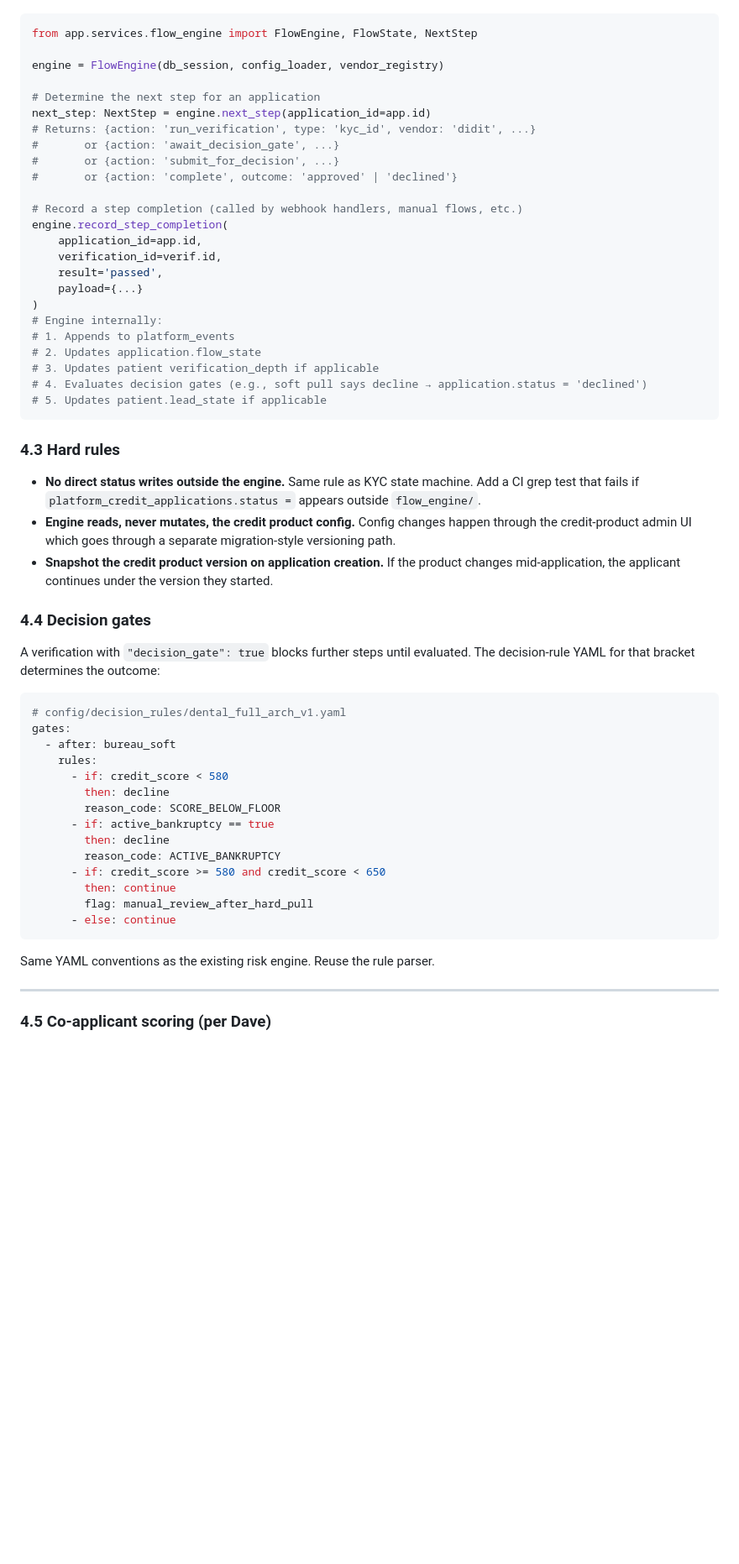
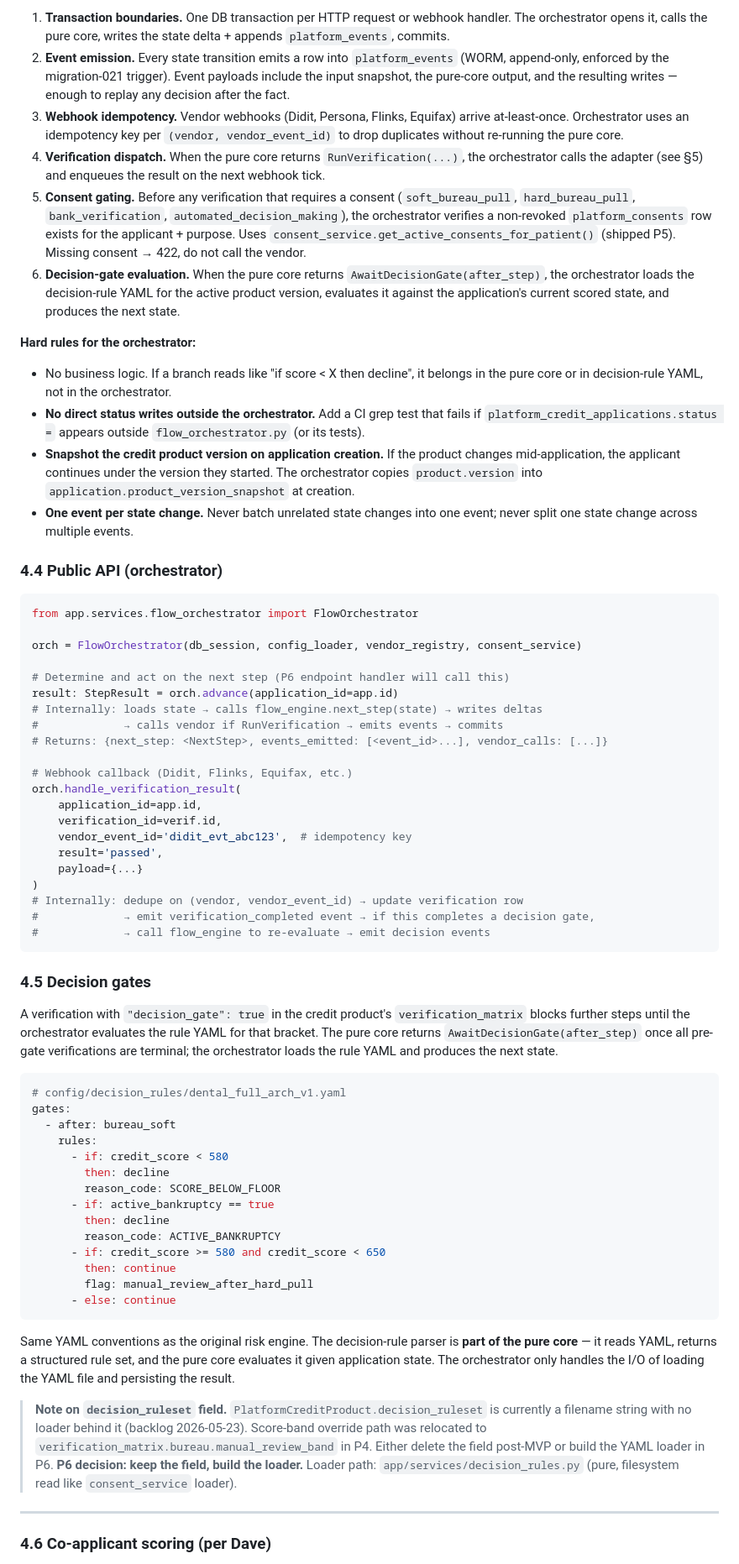
Before and after one commit to dmdwebster-collab/payspyre-backend, a Markdown page: docs/payspyre_v2_spec.md, the part around one of its changes. Shown at 84% size. GitHub-like rendering; blank space fills up the shorter version.

````diff
--- a/docs/payspyre_v2_spec.md
+++ b/docs/payspyre_v2_spec.md
@@ -584,40 +613,45 @@ app/services/flow_engine/
+1. **Transaction boundaries.** One DB transaction per HTTP request or webhook handler. The orchestrator opens it, calls the pure core, writes the state delta + appends `platform_events`, commits.
+2. **Event emission.** Every state transition emits a row into `platform_events` (WORM, append-only, enforced by the migration-021 trigger). Event payloads include the input snapshot, the pure-core output, and the resulting writes — enough to replay any decision after the fact.
+3. **Webhook idempotency.** Vendor webhooks (Didit, Persona, Flinks, Equifax) arrive at-least-once. Orchestrator uses an idempotency key per `(vendor, vendor_event_id)` to drop duplicates without re-running the pure core.
+4. **Verification dispatch.** When the pure core returns `RunVerification(...)`, the orchestrator calls the adapter (see §5) and enqueues the result on the next webhook tick.
+5. **Consent gating.** Before any verification that requires a consent (`soft_bureau_pull`, `hard_bureau_pull`, `bank_verification`, `automated_decision_making`), the orchestrator verifies a non-revoked `platform_consents` row exists for the applicant + purpose. Uses `consent_service.get_active_consents_for_patient()` (shipped P5). Missing consent → 422, do not call the vendor.
+6. **Decision-gate evaluation.** When the pure core returns `AwaitDecisionGate(after_step)`, the orchestrator loads the decision-rule YAML for the active product version, evaluates it against the application's current scored state, and produces the next state.
+
+**Hard rules for the orchestrator:**
+- No business logic. If a branch reads like "if score < X then decline", it belongs in the pure core or in decision-rule YAML, not in the orchestrator.
+- **No direct status writes outside the orchestrator.** Add a CI grep test that fails if `platform_credit_applications.status =` appears outside `flow_orchestrator.py` (or its tests).
+- **Snapshot the credit product version on application creation.** If the product changes mid-application, the applicant continues under the version they started. The orchestrator copies `product.version` into `application.product_version_snapshot` at creation.
+- **One event per state change.** Never batch unrelated state changes into one event; never split one state change across multiple events.
+
+### 4.4 Public API (orchestrator)
 
 ```python
-from app.services.flow_engine import FlowEngine, FlowState, NextStep
+from app.services.flow_orchestrator import FlowOrchestrator
 
-engine = FlowEngine(db_session, config_loader, vendor_registry)
+orch = FlowOrchestrator(db_session, config_loader, vendor_registry, consent_service)
 
-# Determine the next step for an application
-next_step: NextStep = engine.next_step(application_id=app.id)
-# Returns: {action: 'run_verification', type: 'kyc_id', vendor: 'didit', ...}
-#       or {action: 'await_decision_gate', ...}
-#       or {action: 'submit_for_decision', ...}
-#       or {action: 'complete', outcome: 'approved' | 'declined'}
+# Determine and act on the next step (P6 endpoint handler will call this)
+result: StepResult = orch.advance(application_id=app.id)
+# Internally: loads state → calls flow_engine.next_step(state) → writes deltas
+#             → calls vendor if RunVerification → emits events → commits
+# Returns: {next_step: <NextStep>, events_emitted: [<event_id>...], vendor_calls: [...]}
 
-# Record a step completion (called by webhook handlers, manual flows, etc.)
-engine.record_step_completion(
+# Webhook callback (Didit, Flinks, Equifax, etc.)
+orch.handle_verification_result(
     application_id=app.id,
     verification_id=verif.id,
+    vendor_event_id='didit_evt_abc123',  # idempotency key
     result='passed',
     payload={...}
 )
-# Engine internally:
-# 1. Appends to platform_events
-# 2. Updates application.flow_state
-# 3. Updates patient verification_depth if applicable
-# 4. Evaluates decision gates (e.g., soft pull says decline → application.status = 'declined')
-# 5. Updates patient.lead_state if applicable
+# Internally: dedupe on (vendor, vendor_event_id) → update verification row
+#             → emit verification_completed event → if this completes a decision gate,
+#             → call flow_engine to re-evaluate → emit decision events
 ```
 
-### 4.3 Hard rules
+### 4.5 Decision gates
 
-- **No direct status writes outside the engine.** Same rule as KYC state machine. Add a CI grep test that fails if `platform_credit_applications.status =` appears outside `flow_engine/`.
-- **Engine reads, never mutates, the credit product config.** Config changes happen through the credit-product admin UI which goes through a separate migration-style versioning path.
-- **Snapshot the credit product version on application creation.** If the product changes mid-application, the applicant continues under the version they started.
-
-### 4.4 Decision gates
-
-A verification with `"decision_gate": true` blocks further steps until evaluated. The decision-rule YAML for that bracket determines the outcome:
+A verification with `"decision_gate": true` in the credit product's `verification_matrix` blocks further steps until the orchestrator evaluates the rule YAML for that bracket. The pure core returns `AwaitDecisionGate(after_step)` once all pre-gate verifications are terminal; the orchestrator loads the rule YAML and produces the next state.
 
 ```yaml
 # config/decision_rules/dental_full_arch_v1.yaml
@@ -636,9 +670,11 @@ gates:
       - else: continue
 ```
 
-Same YAML conventions as the existing risk engine. Reuse the rule parser.
+Same YAML conventions as the original risk engine. The decision-rule parser is **part of the pure core** — it reads YAML, returns a structured rule set, and the pure core evaluates it given application state. The orchestrator only handles the I/O of loading the YAML file and persisting the result.
+
+> **Note on `decision_ruleset` field.** `PlatformCreditProduct.decision_ruleset` is currently a filename string with no loader behind it (backlog 2026-05-23). Score-band override path was relocated to `verification_matrix.bureau.manual_review_band` in P4. Either delete the field post-MVP or build the YAML loader in P6. **P6 decision: keep the field, build the loader.** Loader path: `app/services/decision_rules.py` (pure, filesystem read like `consent_service` loader).
 
 ---
 
-### 4.5 Co-applicant scoring (per Dave)
+### 4.6 Co-applicant scoring (per Dave)
 
````
Also changed, not shown: other parts of docs/payspyre_v2_spec.md (+50 -19 lines).
